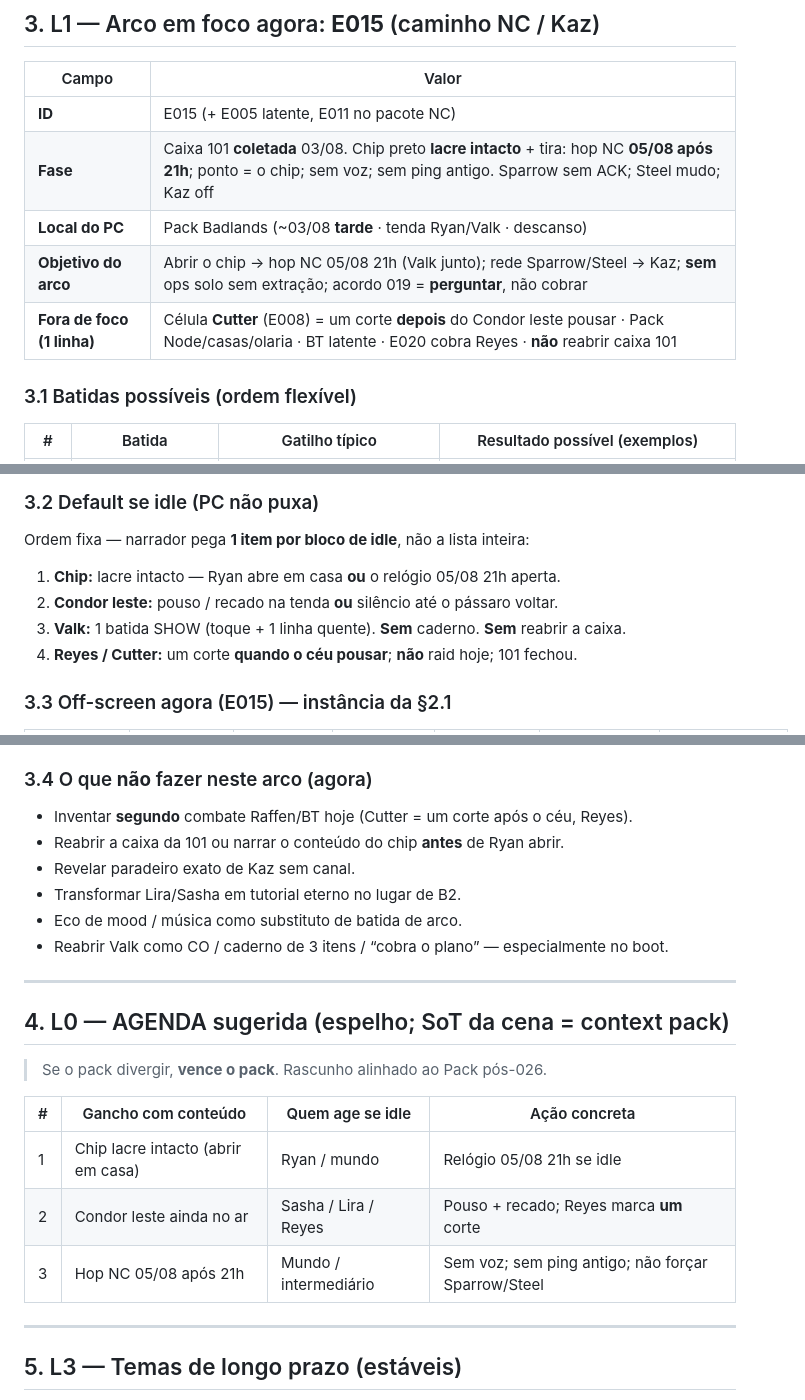
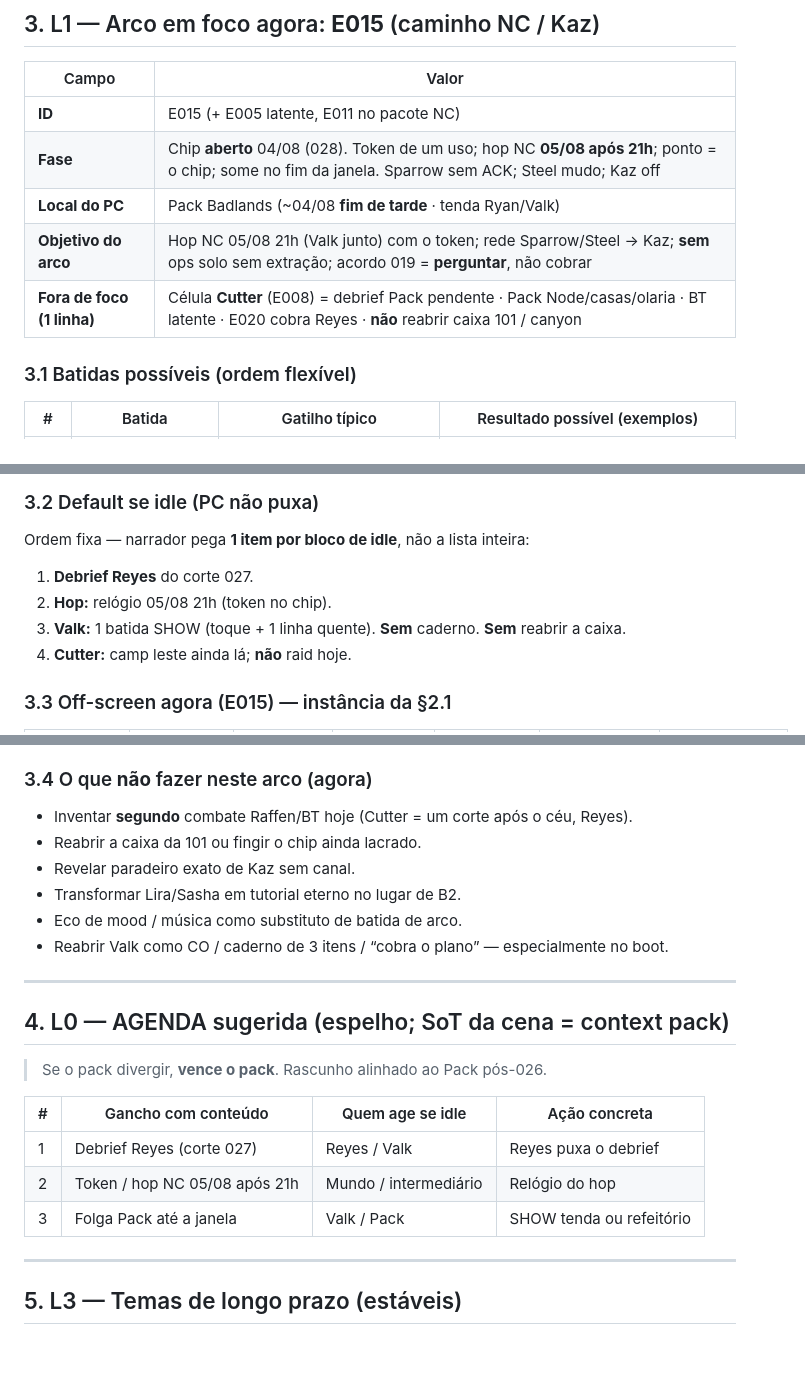
Before and after one commit to Klaillton/Cyberpunk, a Markdown page: board/arco_ativo.md, 3 parts joined by grey strips. Drawn GitHub-style; blank space fills up the shorter version.

Commit message:
sessão 028: arco ativo — vigente 028, próxima 029, chip aberto

```diff
--- a/board/arco_ativo.md
+++ b/board/arco_ativo.md
@@ -78,10 +78,10 @@
 | Campo | Valor |
 | ----- | ----- |
 | **ID** | E015 (+ E005 latente, E011 no pacote NC) |
-| **Fase** | Caixa 101 **coletada** 03/08. Chip preto **lacre intacto** + tira: hop NC **05/08 após 21h**; ponto = o chip; sem voz; sem ping antigo. Sparrow sem ACK; Steel mudo; Kaz off |
-| **Local do PC** | Pack Badlands (~03/08 **tarde** · tenda Ryan/Valk · descanso) |
-| **Objetivo do arco** | Abrir o chip → hop NC 05/08 21h (Valk junto); rede Sparrow/Steel → Kaz; **sem** ops solo sem extração; acordo 019 = **perguntar**, não cobrar |
-| **Fora de foco (1 linha)** | Célula **Cutter** (E008) = um corte **depois** do Condor leste pousar · Pack Node/casas/olaria · BT latente · E020 cobra Reyes · **não** reabrir caixa 101 |
+| **Fase** | Chip **aberto** 04/08 (028). Token de um uso; hop NC **05/08 após 21h**; ponto = o chip; some no fim da janela. Sparrow sem ACK; Steel mudo; Kaz off |
+| **Local do PC** | Pack Badlands (~04/08 **fim de tarde** · tenda Ryan/Valk) |
+| **Objetivo do arco** | Hop NC 05/08 21h (Valk junto) com o token; rede Sparrow/Steel → Kaz; **sem** ops solo sem extração; acordo 019 = **perguntar**, não cobrar |
+| **Fora de foco (1 linha)** | Célula **Cutter** (E008) = debrief Pack pendente · Pack Node/casas/olaria · BT latente · E020 cobra Reyes · **não** reabrir caixa 101 / canyon |
 
 ### 3.1 Batidas possíveis (ordem flexível)
 
@@ -101,10 +101,10 @@
 
 Ordem fixa — narrador pega **1 item por bloco de idle**, não a lista inteira:
 
-1. **Chip:** lacre intacto — Ryan abre em casa **ou** o relógio 05/08 21h aperta.
-2. **Condor leste:** pouso / recado na tenda **ou** silêncio até o pássaro voltar.
+1. **Debrief Reyes** do corte 027.
+2. **Hop:** relógio 05/08 21h (token no chip).
 3. **Valk:** 1 batida SHOW (toque + 1 linha quente). **Sem** caderno. **Sem** reabrir a caixa.
-4. **Reyes / Cutter:** um corte **quando o céu pousar**; **não** raid hoje; 101 fechou.
+4. **Cutter:** camp leste ainda lá; **não** raid hoje.
 
 ### 3.3 Off-screen agora (E015) — instância da §2.1
 
@@ -121,7 +121,7 @@ Ordem fixa — narrador pega **1 item por bloco de idle**, não a lista inteira:
 ### 3.4 O que **não** fazer neste arco (agora)
 
 - Inventar **segundo** combate Raffen/BT hoje (Cutter = um corte após o céu, Reyes).
-- Reabrir a caixa da 101 ou narrar o conteúdo do chip **antes** de Ryan abrir.
+- Reabrir a caixa da 101 ou fingir o chip ainda lacrado.
 - Revelar paradeiro exato de Kaz sem canal.
 - Transformar Lira/Sasha em tutorial eterno no lugar de B2.
 - Eco de mood / música como substituto de batida de arco.
@@ -135,9 +135,9 @@ Ordem fixa — narrador pega **1 item por bloco de idle**, não a lista inteira:
 
 | # | Gancho com conteúdo | Quem age se idle | Ação concreta |
 | - | ------------------- | ---------------- | ------------- |
-| 1 | Chip lacre intacto (abrir em casa) | Ryan / mundo | Relógio 05/08 21h se idle |
-| 2 | Condor leste ainda no ar | Sasha / Lira / Reyes | Pouso + recado; Reyes marca **um** corte |
-| 3 | Hop NC 05/08 após 21h | Mundo / intermediário | Sem voz; sem ping antigo; não forçar Sparrow/Steel |
+| 1 | Debrief Reyes (corte 027) | Reyes / Valk | Reyes puxa o debrief |
+| 2 | Token / hop NC 05/08 após 21h | Mundo / intermediário | Relógio do hop |
+| 3 | Folga Pack até a janela | Valk / Pack | SHOW tenda ou refeitório |
 
 ---
 
```
Also changed, not shown: other parts of board/arco_ativo.md (+5 -5 lines).
